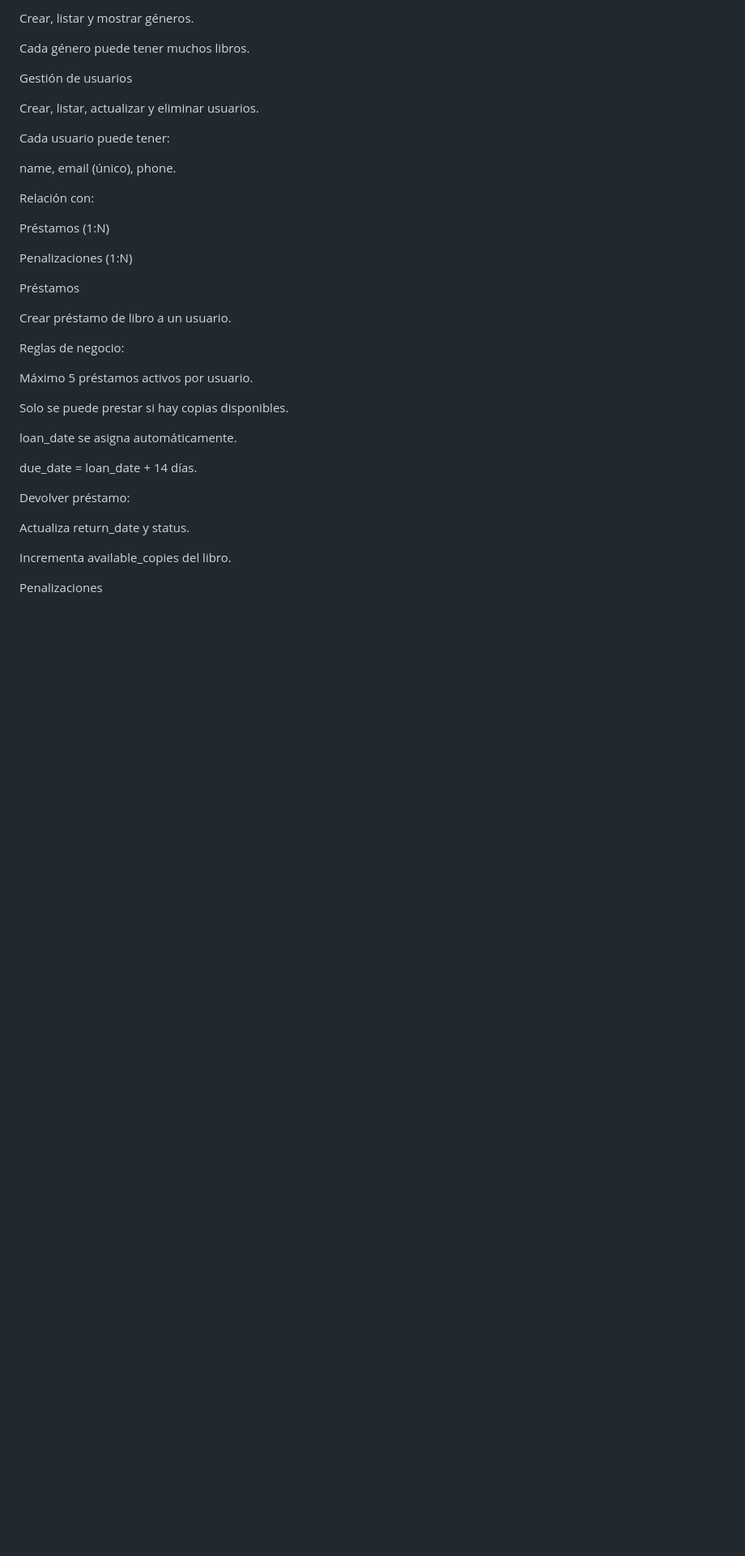
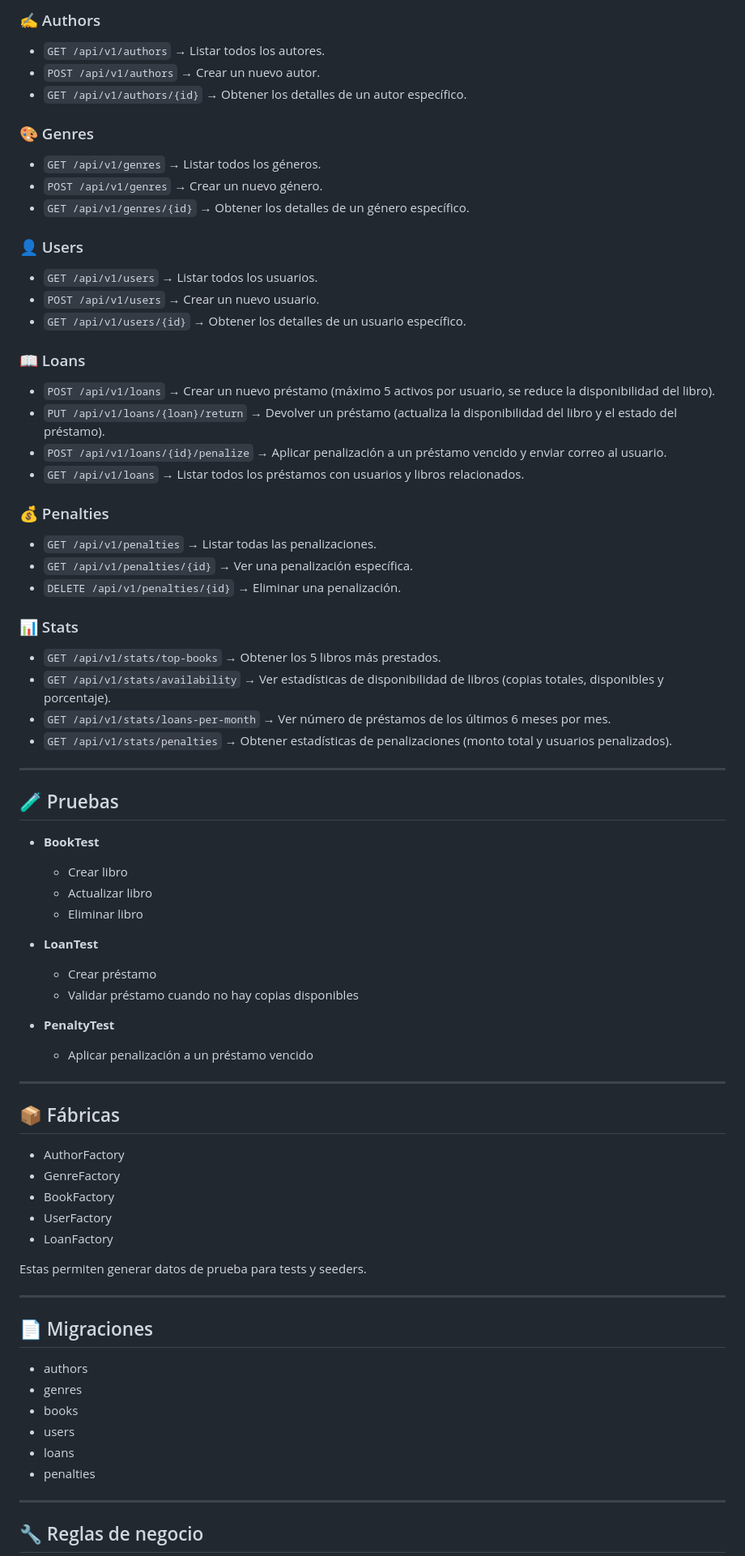
Before and after one commit to fajardojuan402-pixel/Library-Sistem, a Markdown page: README.md, the part around the change printed below. Shown: that part at 81% size. Drawn GitHub-style; blank space fills up the shorter version.

```diff
--- a/README.md
+++ b/README.md
@@ -43,41 +74,76 @@ Gestión de géneros
 
-Crear, listar y mostrar géneros.
+### ✍️ Authors
+- `GET /api/v1/authors` → Listar todos los autores.
+- `POST /api/v1/authors` → Crear un nuevo autor.
+- `GET /api/v1/authors/{id}` → Obtener los detalles de un autor específico.
 
-Cada género puede tener muchos libros.
+### 🎨 Genres
+- `GET /api/v1/genres` → Listar todos los géneros.
+- `POST /api/v1/genres` → Crear un nuevo género.
+- `GET /api/v1/genres/{id}` → Obtener los detalles de un género específico.
 
-Gestión de usuarios
+### 👤 Users
+- `GET /api/v1/users` → Listar todos los usuarios.
+- `POST /api/v1/users` → Crear un nuevo usuario.
+- `GET /api/v1/users/{id}` → Obtener los detalles de un usuario específico.
 
-Crear, listar, actualizar y eliminar usuarios.
+### 📖 Loans
+- `POST /api/v1/loans` → Crear un nuevo préstamo (máximo 5 activos por usuario, se reduce la disponibilidad del libro).
+- `PUT /api/v1/loans/{loan}/return` → Devolver un préstamo (actualiza la disponibilidad del libro y el estado del préstamo).
+- `POST /api/v1/loans/{id}/penalize` → Aplicar penalización a un préstamo vencido y enviar correo al usuario.
+- `GET /api/v1/loans` → Listar todos los préstamos con usuarios y libros relacionados.
 
-Cada usuario puede tener:
+### 💰 Penalties
+- `GET /api/v1/penalties` → Listar todas las penalizaciones.
+- `GET /api/v1/penalties/{id}` → Ver una penalización específica.
+- `DELETE /api/v1/penalties/{id}` → Eliminar una penalización.
 
-name, email (único), phone.
+### 📊 Stats
+- `GET /api/v1/stats/top-books` → Obtener los 5 libros más prestados.
+- `GET /api/v1/stats/availability` → Ver estadísticas de disponibilidad de libros (copias totales, disponibles y porcentaje).
+- `GET /api/v1/stats/loans-per-month` → Ver número de préstamos de los últimos 6 meses por mes.
+- `GET /api/v1/stats/penalties` → Obtener estadísticas de penalizaciones (monto total y usuarios penalizados).
 
-Relación con:
+---
 
-Préstamos (1:N)
+## 🧪 Pruebas
 
-Penalizaciones (1:N)
+- **BookTest**
+  - Crear libro
+  - Actualizar libro
+  - Eliminar libro
 
-Préstamos
+- **LoanTest**
+  - Crear préstamo
+  - Validar préstamo cuando no hay copias disponibles
 
-Crear préstamo de libro a un usuario.
+- **PenaltyTest**
+  - Aplicar penalización a un préstamo vencido
 
-Reglas de negocio:
+---
 
-Máximo 5 préstamos activos por usuario.
+## 📦 Fábricas
 
-Solo se puede prestar si hay copias disponibles.
+- AuthorFactory
+- GenreFactory
+- BookFactory
+- UserFactory
+- LoanFactory
 
-loan_date se asigna automáticamente.
+Estas permiten generar datos de prueba para tests y seeders.
 
-due_date = loan_date + 14 días.
+---
 
-Devolver préstamo:
+## 📄 Migraciones
 
-Actualiza return_date y status.
+- authors
+- genres
+- books
+- users
+- loans
+- penalties
 
-Incrementa available_copies del libro.
+---
 
-Penalizaciones
+## 🔧 Reglas de negocio
 
```
Also changed, not shown: other parts of README.md (+65 -188 lines).
